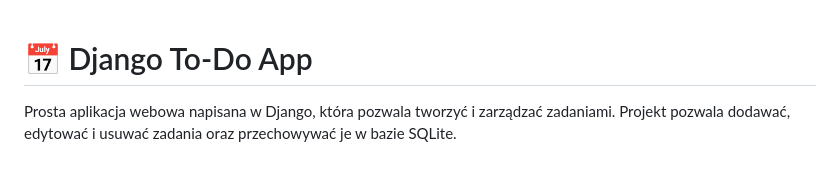
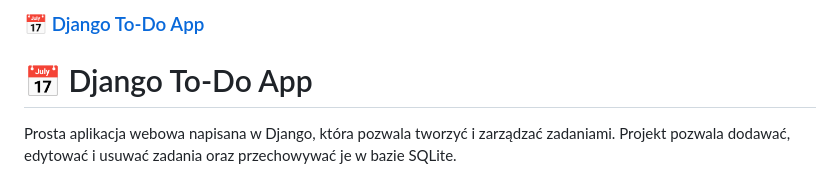
Before and after one commit to michu1810/Portfolio, a Markdown page: django-todo/appDjango/README.md, the part around the change. Rendered like a GitHub page.

```diff
--- a/django-todo/appDjango/README.md
+++ b/django-todo/appDjango/README.md
@@ -1,3 +1,5 @@
+### 📅 [Django To-Do App](./appDjango)
+
 # 📅 Django To-Do App
 
 Prosta aplikacja webowa napisana w Django, która pozwala tworzyć i zarządzać zadaniami. Projekt pozwala dodawać, edytować i usuwać zadania oraz przechowywać je w bazie SQLite.
```
